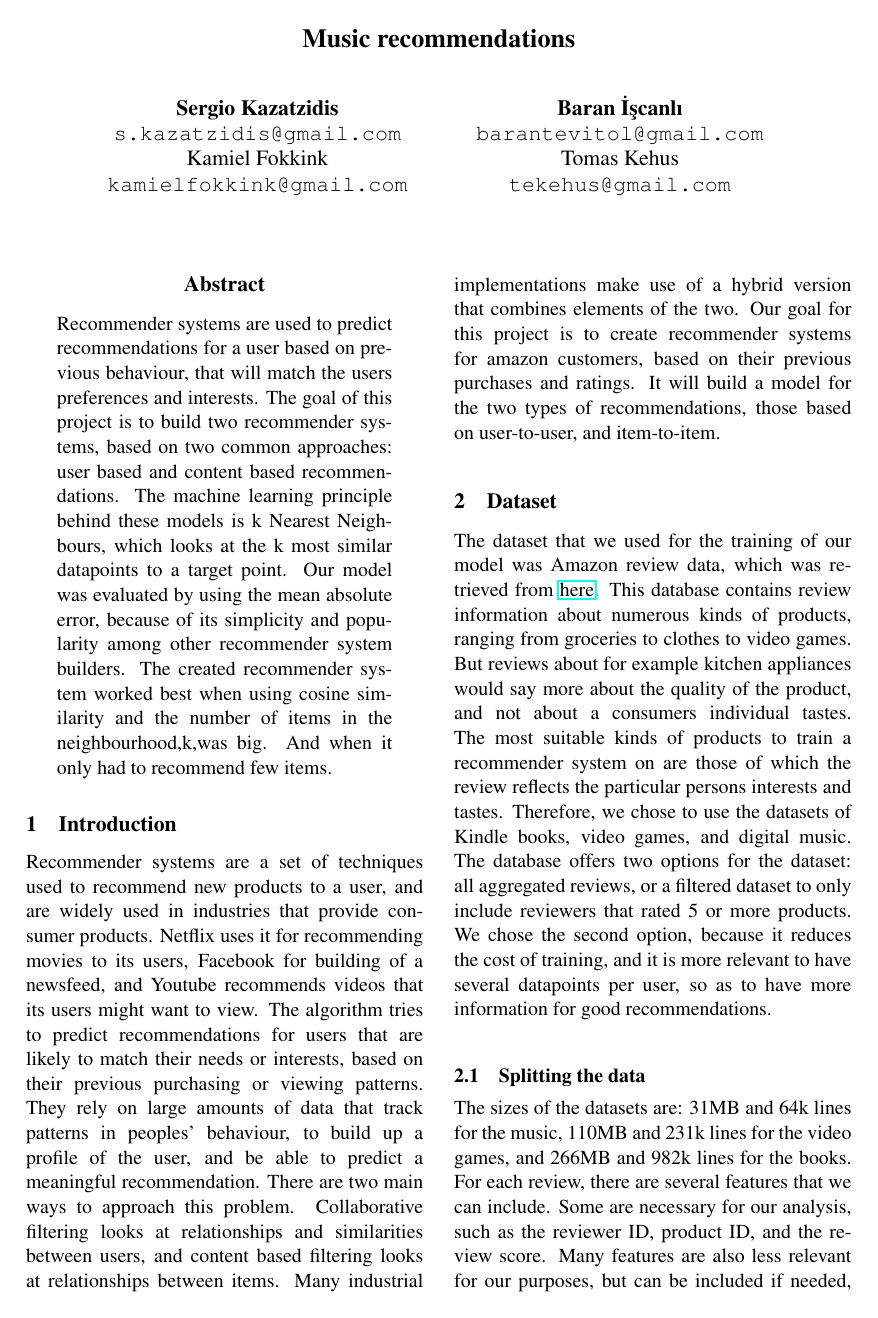
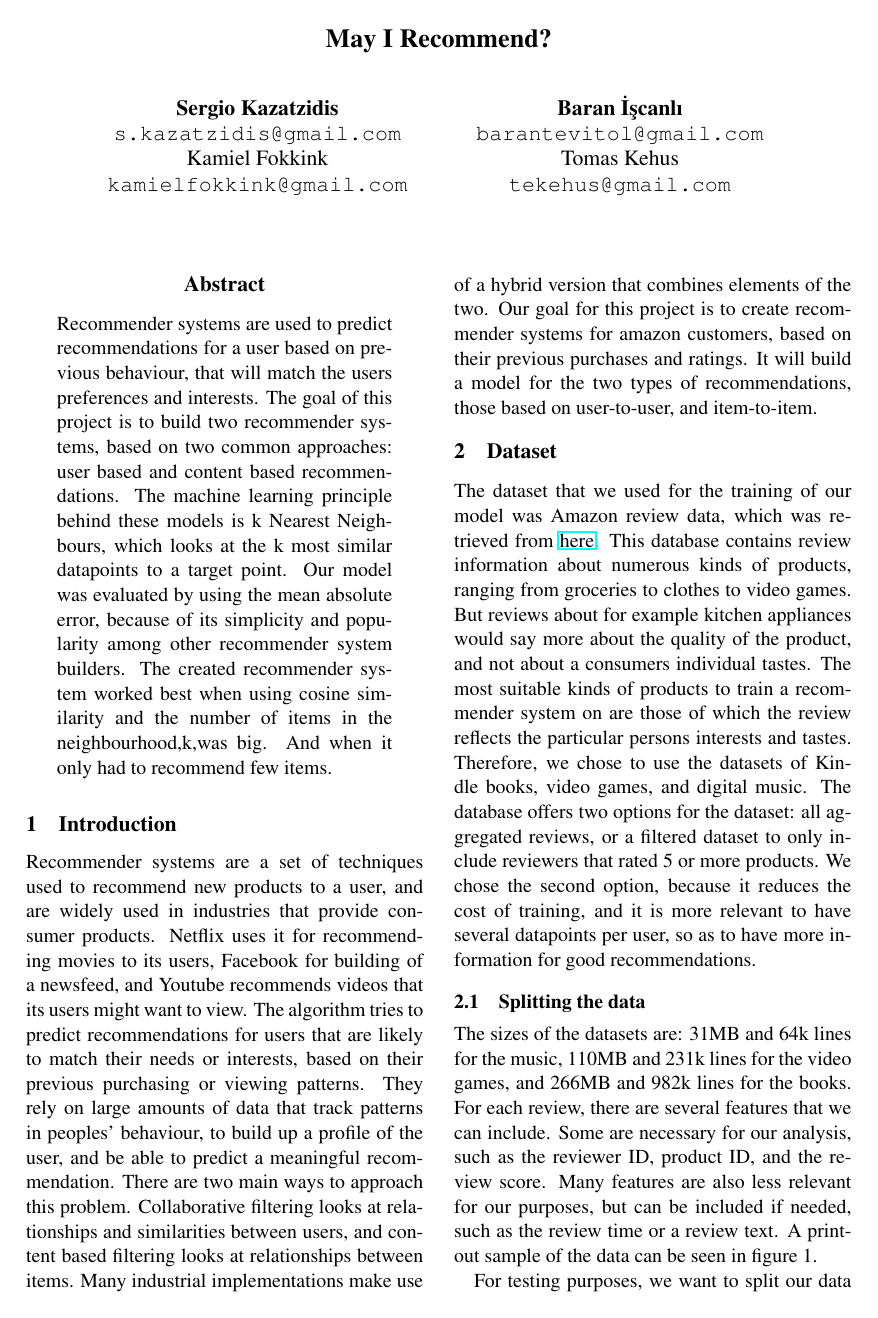
Before and after one commit to Kamiel-Fokkink/Recommender_Systems_Kamiel_Baran_Sergio_Tomas, a LaTeX paper (Report/Report.tex): page 1 of 4. The pictures show the PDF file Report/Report.pdf that the author committed with the source.

Commit message:
Errors fixed. Title changed. UTF support added.

```diff
--- a/Report/Report.tex
+++ b/Report/Report.tex
@@ -9,5 +10,5 @@
 
-\title{Music recommendations}
+\title{May I Recommend?}
 
 \author{Sergio Kazatzidis \\
     {\tt s.kazatzidis@gmail.com} \\
@@ -29,13 +30,13 @@
 \noindent
 
 \section{Introduction}
-Recommender systems are a set of techniques used to recommend new products to a user, and are widely used in industries that provide consumer products. Netflix uses it for recommending movies to its users, Facebook for building of a newsfeed, and Youtube recommends videos that its users might want to view. The algorithm tries to predict recommendations for users that are likely to match their needs or interests, based on their previous purchasing or viewing patterns. They rely on large amounts of data that track patterns in peoples' behaviour, to build up a profile of the user, and be able to predict a meaningful recommendation. There are two main ways to approach this problem. Collaborative filtering looks at relationships and similarities between users, and content based filtering looks at relationships between items. Many industrial implementations make use of a hybrid version that combines elements of the two. Our goal for this project is to create recommender systems for amazon customers, based on their previous purchases and ratings. It will build a model for the two types of recommendations, those based on user-to-user, and item-to-item. \\
+Recommender systems are a set of techniques used to recommend new products to a user, and are widely used in industries that provide consumer products. Netflix uses it for recommending movies to its users, Facebook for building of a newsfeed, and Youtube recommends videos that its users might want to view. The algorithm tries to predict recommendations for users that are likely to match their needs or interests, based on their previous purchasing or viewing patterns. They rely on large amounts of data that track patterns in peoples' behaviour, to build up a profile of the user, and be able to predict a meaningful recommendation. There are two main ways to approach this problem. Collaborative filtering looks at relationships and similarities between users, and content based filtering looks at relationships between items. Many industrial implementations make use of a hybrid version that combines elements of the two. Our goal for this project is to create recommender systems for amazon customers, based on their previous purchases and ratings. It will build a model for the two types of recommendations, those based on user-to-user, and item-to-item.
 
 \section{Dataset}
-The dataset that we used for the training of our model was Amazon review data, which was retrieved from \href{http://jmcauley.ucsd.edu/data/amazon/}{here}. This database contains review information about numerous kinds of products, ranging from groceries to clothes to video games. But reviews about for example kitchen appliances would say more about the quality of the product, and not about a consumers individual tastes. The most suitable kinds of products to train a recommender system on are those of which the review reflects the particular persons interests and tastes. Therefore, we chose to use the datasets of Kindle books, video games, and digital music. The database offers two options for the dataset: all aggregated reviews, or a filtered dataset to only include reviewers that rated 5 or more products. We chose the second option, because it reduces the cost of training, and it is more relevant to have several datapoints per user, so as to have more information for good recommendations. \\
+The dataset that we used for the training of our model was Amazon review data, which was retrieved from \href{http://jmcauley.ucsd.edu/data/amazon/}{here}. This database contains review information about numerous kinds of products, ranging from groceries to clothes to video games. But reviews about for example kitchen appliances would say more about the quality of the product, and not about a consumers individual tastes. The most suitable kinds of products to train a recommender system on are those of which the review reflects the particular persons interests and tastes. Therefore, we chose to use the datasets of Kindle books, video games, and digital music. The database offers two options for the dataset: all aggregated reviews, or a filtered dataset to only include reviewers that rated 5 or more products. We chose the second option, because it reduces the cost of training, and it is more relevant to have several datapoints per user, so as to have more information for good recommendations.
 
 \subsection{Splitting the data}
-The sizes of the datasets are: 31MB and 64k lines for the music, 110MB and 231k lines for the video games, and 266MB and 982k lines for the books. For each review, there are several features that we can include. Some are necessary for our analysis, such as the reviewer ID, product ID, and the review score. Many features are also less relevant for our purposes, but can be included if needed, such as the review time or a review text. A printout sample of the data can be seen in figure 1. \\
+The sizes of the datasets are: 31MB and 64k lines for the music, 110MB and 231k lines for the video games, and 266MB and 982k lines for the books. For each review, there are several features that we can include. Some are necessary for our analysis, such as the reviewer ID, product ID, and the review score. Many features are also less relevant for our purposes, but can be included if needed, such as the review time or a review text. A printout sample of the data can be seen in figure 1.
 \begin{figure}
     \includegraphics[width=7.5cm]{Pandas_df_example.png}
     \caption{Pandas dataframe of the data}
@@ -68,19 +68,19 @@ For this technique, we wanted to keep the original formula, to see if our hypoth
 There are several ways to calculate the similarity between two users. A user is represented by a vector, where each entry is the users interaction with a product. These vectors are sparse, with most of the entries set to 0, as the user does not interact with most of the items. The other entries contain the users rating for that product, between 1 to 5. There are three similarity measures that we consider, and during the development phase we see which of these measures performs best. The first is Euclidean similarity, which is the inverse of the Euclidean distance of the points in space. The second is cosine similarity, which is the dot product of the two vectors scaled by their length, thus giving the angle between the vectors. The third is pearson correlation, a measure of the strength of linear dependence between two vectors. Because we only computed the similarity between the shared items, we need to weigh this similarity. If two users would have one item in common for which they both gave a 5.0, their similarity would be 1.0, but indeed they are quite different in their preferences. So we weigh the similarity by multiplying it with the size of their shared items divided by the amount of items reviewed by the target user.
 
 \section{Evaluation}
-Evaluating a recommender system is a difficult task, but an important one. It is of great significance for the development of the system. While having multiple evaluations to choose from, to pick the best one among them given the situation is still a problem with no definite solution (Lü et al., 2012).  The classical approach for evaluating a recommender system is by splitting the data arbitrarily into training data and test data. However, according to Said, Bellogin \& Kouki (2013) this is not the best method to evaluate the recommender system. They apply a different method where they try to mimic the data attributes of already used recommender systems, such as Netflix, by splitting the training data and test data more realistically, however this is out of the scope of this paper. There are multiple ways to measure the accuracy of a recommender system. Two method that are often used, because of their simplicity are the Mean Absolute Error and the Root Mean Squared Error. This is utilized to see whether the predicted rating is close to the actual rating the user gave to a certain product.\\
+Evaluating a recommender system is a difficult task, but an important one. It is of great significance for the development of the system. While having multiple evaluations to choose from, to pick the best one among them given the situation is still a problem with no definite solution (Lü et al., 2012).  The classical approach for evaluating a recommender system is by splitting the data arbitrarily into training data and test data. However, according to Said, Bellogin \& Kouki (2013) this is not the best method to evaluate the recommender system. They apply a different method where they try to mimic the data attributes of already used recommender systems, such as Netflix, by splitting the training data and test data more realistically, however this is out of the scope of this paper. There are multiple ways to measure the accuracy of a recommender system. Two method that are often used, because of their simplicity are the Mean Absolute Error and the Root Mean Squared Error. This is utilized to see whether the predicted rating is close to the actual rating the user gave to a certain product.
 
-\m
-$$MAE =  (\frac{1}{n})\sum_{i=1}^{n}\left | y_{i} - x_{i} \right |\\ $$\\
-\\$$RMSE=\sqrt{(\frac{1}{n})\sum_{i=1}^{n}(y_{i} - x_{i})^{2}} $$
+
+$$MAE =  (\frac{1}{n})\sum_{i=1}^{n}\left | y_{i} - x_{i} \right |\\ $$
+$$RMSE=\sqrt{(\frac{1}{n})\sum_{i=1}^{n}(y_{i} - x_{i})^{2}} $$
 
 Where n is the set of user ratings on other products. And y(i) is the predicted rating and x(i)  the true rating.
 If the values of these two errors is low, it means that the recommender system has a high accuracy (Lü et al., 2012). Another way to evaluate, when there are no predicted scores available, is to look at the overlap between the predicted items and the 'true' items.
 
 
 \section{Results}
-\subsection{Item-item classification}
-The accuracy of the recommender system that was based on item to item classification has been evaluated with the Mean Absolute Error. The variables that were being varied were the k, number of items in a neighborhood, and the different kind of similarities. The cosine similarity had the lowest cost when k = 100. Namely, a cost of roughly 3.395.In Table 1 the results of this will be shown.\\
+\subsection{Item-to-item classification}
+The accuracy of the recommender system that was based on item to item classification has been evaluated with the Mean Absolute Error. The variables that were being varied were the k, number of items in a neighborhood, and the different kind of similarities. The cosine similarity had the lowest cost when k = 100. Namely, a cost of roughly 3.395.In Table 1 the results of this will be shown.
 
 
 \begin{table}[h]
@@ -108,7 +108,7 @@ After this the k, items in the neighborhood, was varied, while using the cosine
 	\caption{Costs of different k when using cosine similarity measures}
 \end{table}
 
-\subsection{User-user classification}
+\subsection{User-to-user classification}
 The accuracy of the recommender system that was based on user to user classification has been evaluated in a different way than the Mean Absolute Error. Instead we will look at the ratio of the predicted items and that were already bought by the user. We varied the k, amount of items in a neighbourhood, and n, the amounts of items that were recommended. The predicted recommendations were based on 80 percent of each test-user's data.
 
 % Please add the following required packages to your document preamble:
```
Also changed, not shown: Report/Report.pdf, Report/Report.tex (12 more changed lines), 4 other files.
